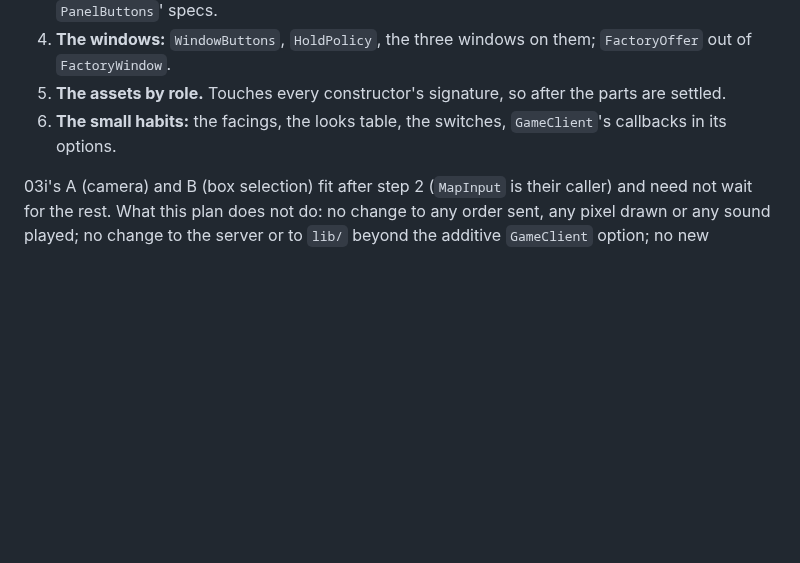
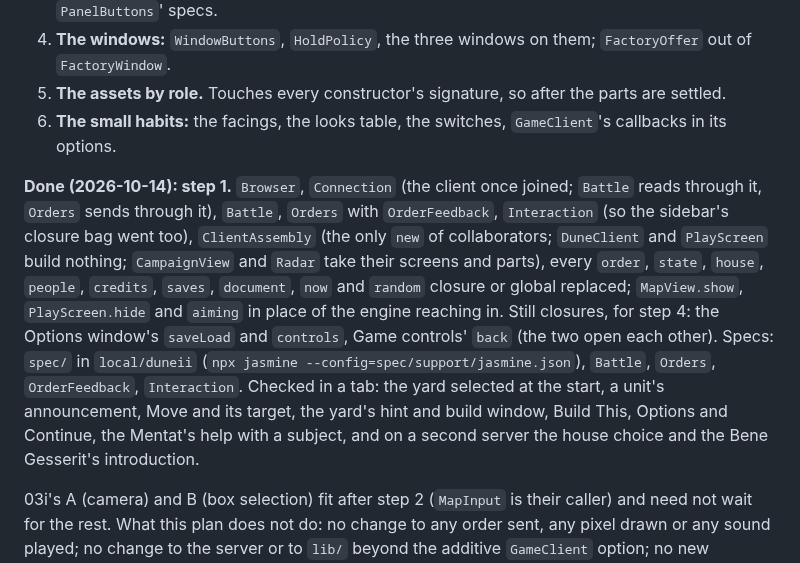
Before and after one commit to tomdionysus/tenkai, a Markdown page: TODO/03j-duneii-client-objects.md, the part around the change. Rendered like a GitHub page; blank space fills up the shorter version.

Commit message:
TODO 03j: step 1 done

```diff
--- a/TODO/03j-duneii-client-objects.md
+++ b/TODO/03j-duneii-client-objects.md
@@ -193,6 +193,17 @@ the panel for a unit, a yard, a factory, the palace and the starport, each windo
 5. **The assets by role.** Touches every constructor's signature, so after the parts are settled.
 6. **The small habits:** the facings, the looks table, the switches, `GameClient`'s callbacks in its options.
 
+**Done (2026-10-14): step 1.** `Browser`, `Connection` (the client once joined; `Battle` reads through it, `Orders`
+sends through it), `Battle`, `Orders` with `OrderFeedback`, `Interaction` (so the sidebar's closure bag went too),
+`ClientAssembly` (the only `new` of collaborators; `DuneClient` and `PlayScreen` build nothing; `CampaignView` and
+`Radar` take their screens and parts), every `order`, `state`, `house`, `people`, `credits`, `saves`, `document`,
+`now` and `random` closure or global replaced; `MapView.show`, `PlayScreen.hide` and `aiming` in place of the
+engine reaching in. Still closures, for step 4: the Options window's `saveLoad` and `controls`, Game controls'
+`back` (the two open each other). Specs: `spec/` in `local/duneii` (`npx jasmine --config=spec/support/jasmine.json`),
+`Battle`, `Orders`, `OrderFeedback`, `Interaction`. Checked in a tab: the yard selected at the start, a unit's
+announcement, Move and its target, the yard's hint and build window, Build This, Options and Continue, the Mentat's
+help with a subject, and on a second server the house choice and the Bene Gesserit's introduction.
+
 03i's A (camera) and B (box selection) fit after step 2 (`MapInput` is their caller) and need not wait for the rest.
 What this plan does not do: no change to any order sent, any pixel drawn or any sound played; no change to the
 server or to `lib/` beyond the additive `GameClient` option; no new abstractions beyond the classes named.
```
